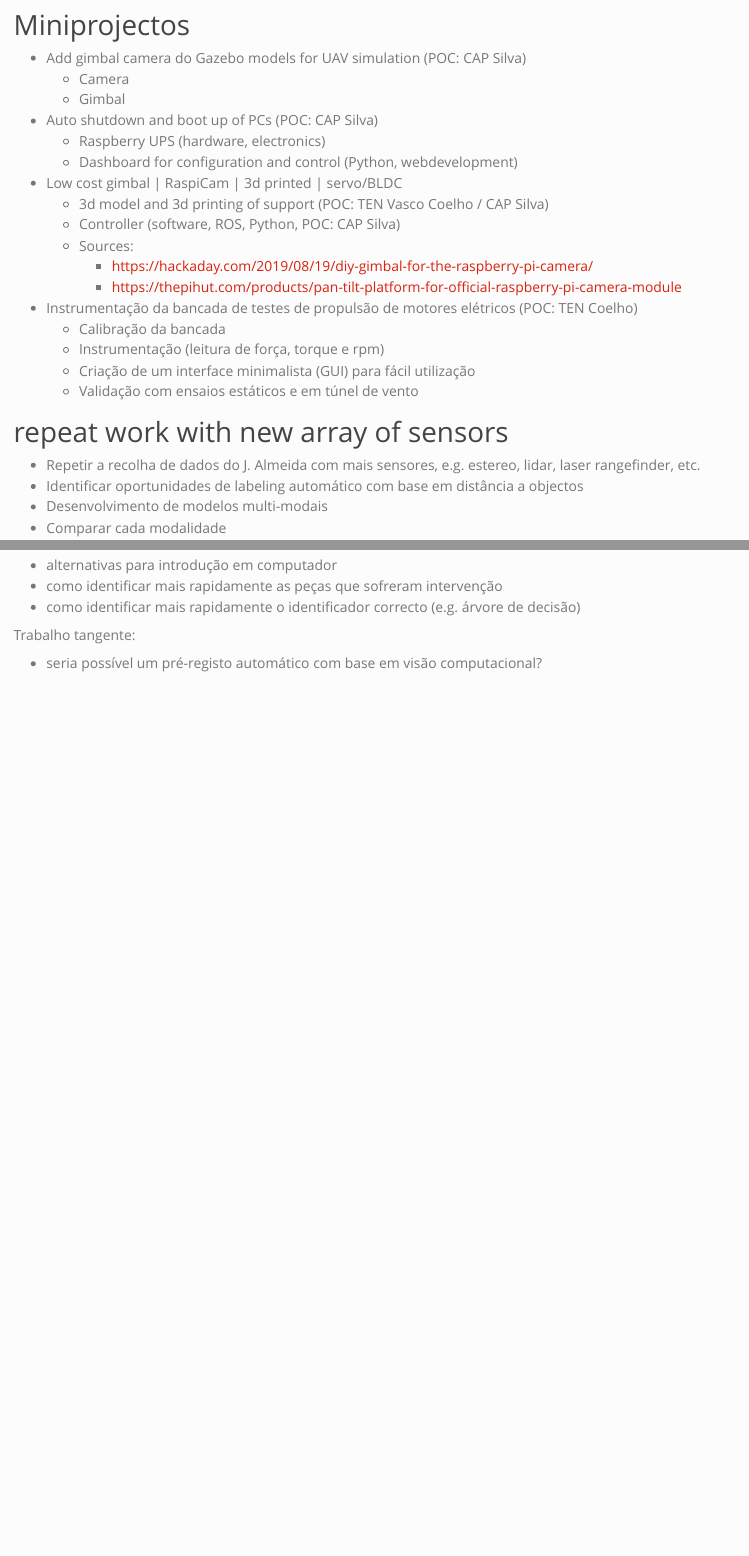
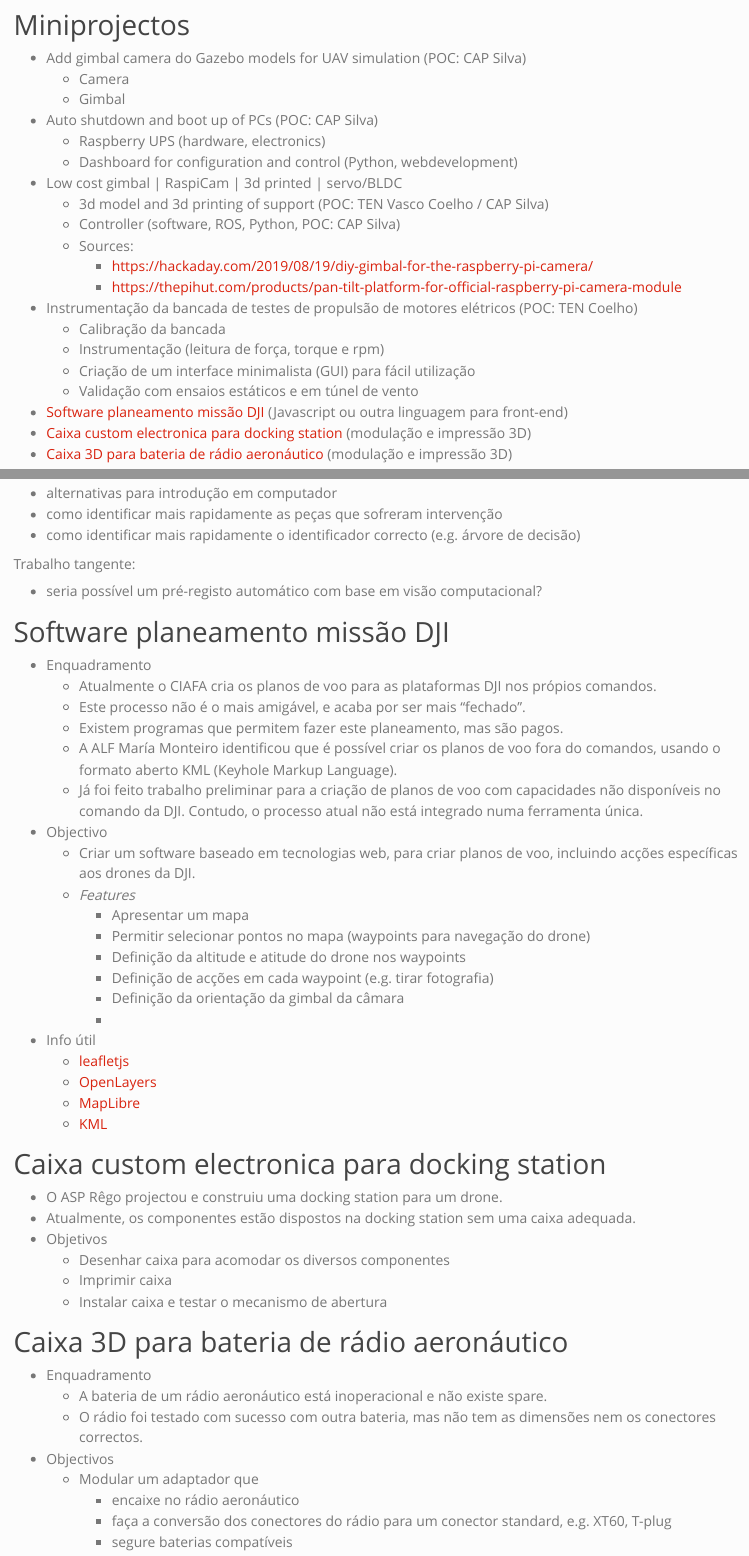
Before and after one commit to ciafa-sw/ciafa-sw.github.io, a Quarto document (ideas.qmd): the page in a window 1100 px wide, from 980 px down, and a second part further down, joined at a grey line. Rendered offline with R 4.5, knitr and Pandoc in place of Quarto, with nearby package versions.

Commit message:
mais ideias

```diff
--- a/ideas.qmd
+++ b/ideas.qmd
@@ -55,6 +55,9 @@ page-layout: full
   - Instrumentação (leitura de força, torque e rpm)
   - Criação de um interface minimalista (GUI) para fácil utilização
   - Validação com ensaios estáticos e em túnel de vento
+- [Software planeamento missão DJI](#software-planeamento-missão-dji) (Javascript ou outra linguagem para front-end)
+- [Caixa custom electronica para docking station](#caixa-custom-electronica-para-docking-station) (modulação e impressão 3D)
+- [Caixa 3D para bateria de rádio aeronáutico](#caixa-3d-para-bateria-de-rádio-aeronáutico) (modulação e impressão 3D)
 
 
 # repeat work with new array of sensors
@@ -87,3 +90,52 @@ Com este trabalho exploratório pretende-se:
 Trabalho tangente:
 
 - seria possível um pré-registo automático com base em visão computacional?
+
+
+
+
+# Software planeamento missão DJI
+
+- Enquadramento
+  - Atualmente o CIAFA cria os planos de voo para as plataformas DJI nos própios comandos.
+  - Este processo não é o mais amigável, e acaba por ser mais "fechado".
+  - Existem programas que permitem fazer este planeamento, mas são pagos.
+  - A ALF María Monteiro identificou que é possível criar os planos de voo fora do comandos, usando o formato aberto KML (Keyhole Markup Language).
+  - Já foi feito trabalho preliminar para a criação de planos de voo com capacidades não disponíveis no comando da DJI. Contudo, o processo atual não está integrado numa ferramenta única.
+- Objectivo
+  - Criar um software baseado em tecnologias web, para criar planos de voo, incluindo acções específicas aos drones da DJI.
+  - _Features_
+    * Apresentar um mapa
+    * Permitir selecionar pontos no mapa (waypoints para navegação do drone)
+    * Definição da altitude e atitude do drone nos waypoints
+    * Definição de acções em cada waypoint (e.g. tirar fotografia)
+    * Definição da orientação da gimbal da câmara
+    *
+- Info útil
+  * [leafletjs](https://leafletjs.com/)
+  * [OpenLayers](https://openlayers.org/)
+  * [MapLibre](https://maplibre.org/)
+  * [KML](https://en.wikipedia.org/wiki/Keyhole_Markup_Language)
+
+
+
+# Caixa custom electronica para docking station
+
+- O ASP Rêgo projectou e construiu uma docking station para um drone.
+- Atualmente, os componentes estão dispostos na docking station sem uma caixa adequada.
+- Objetivos
+  * Desenhar caixa para acomodar os diversos componentes
+  * Imprimir caixa
+  * Instalar caixa e testar o mecanismo de abertura
+
+
+# Caixa 3D para bateria de rádio aeronáutico
+
+- Enquadramento
+  * A bateria de um rádio aeronáutico está inoperacional e não existe spare.
+  * O rádio foi testado com sucesso com outra bateria, mas não tem as dimensões nem os conectores correctos.
+- Objectivos
+  * Modular um adaptador que
+    + encaixe no rádio aeronáutico
+    + faça a conversão dos conectores do rádio para um conector standard, e.g. XT60, T-plug
+    + segure baterias compatíveis
```
Also changed, not shown: docs/search.json, 1 other file.
